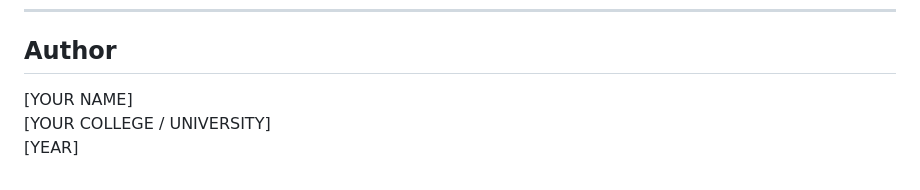
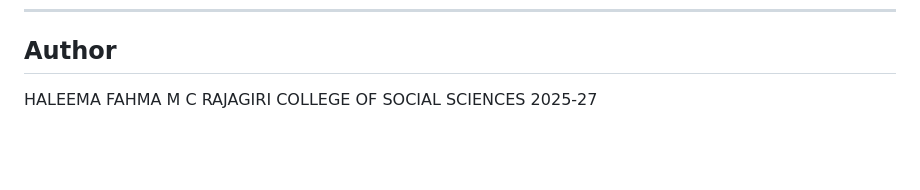
Before and after one commit to Haleema-Fahma/SmartFaceDetection, a Markdown page: README.md, the part around the change. Rendered like a GitHub page; blank space fills up the shorter version.

```diff
--- a/README.md
+++ b/README.md
@@ -131,6 +131,6 @@ This project is for educational purposes.
 
 ## Author
 
-[YOUR NAME]
-[YOUR COLLEGE / UNIVERSITY]
-[YEAR]
+HALEEMA FAHMA M C
+RAJAGIRI COLLEGE OF SOCIAL SCIENCES
+2025-27
```
